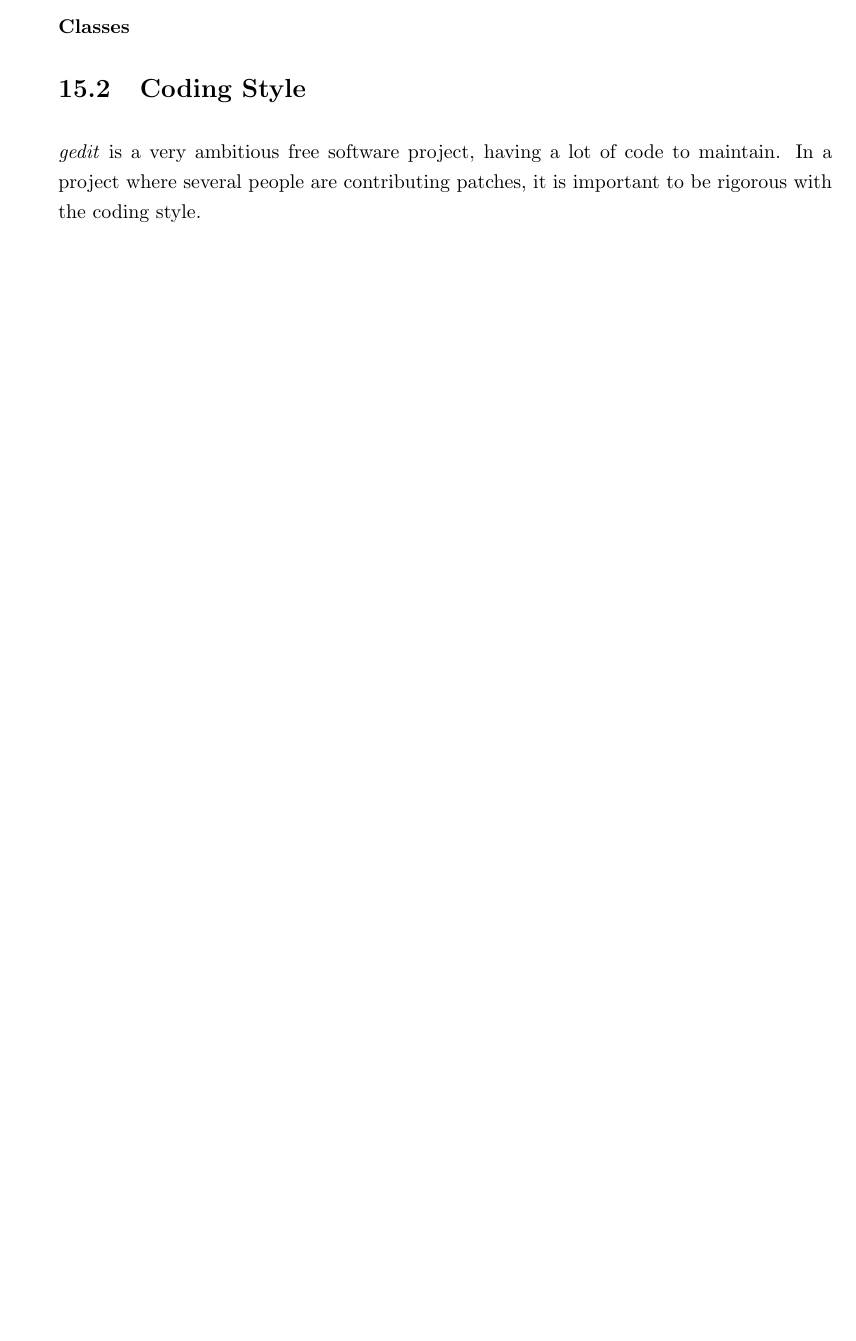
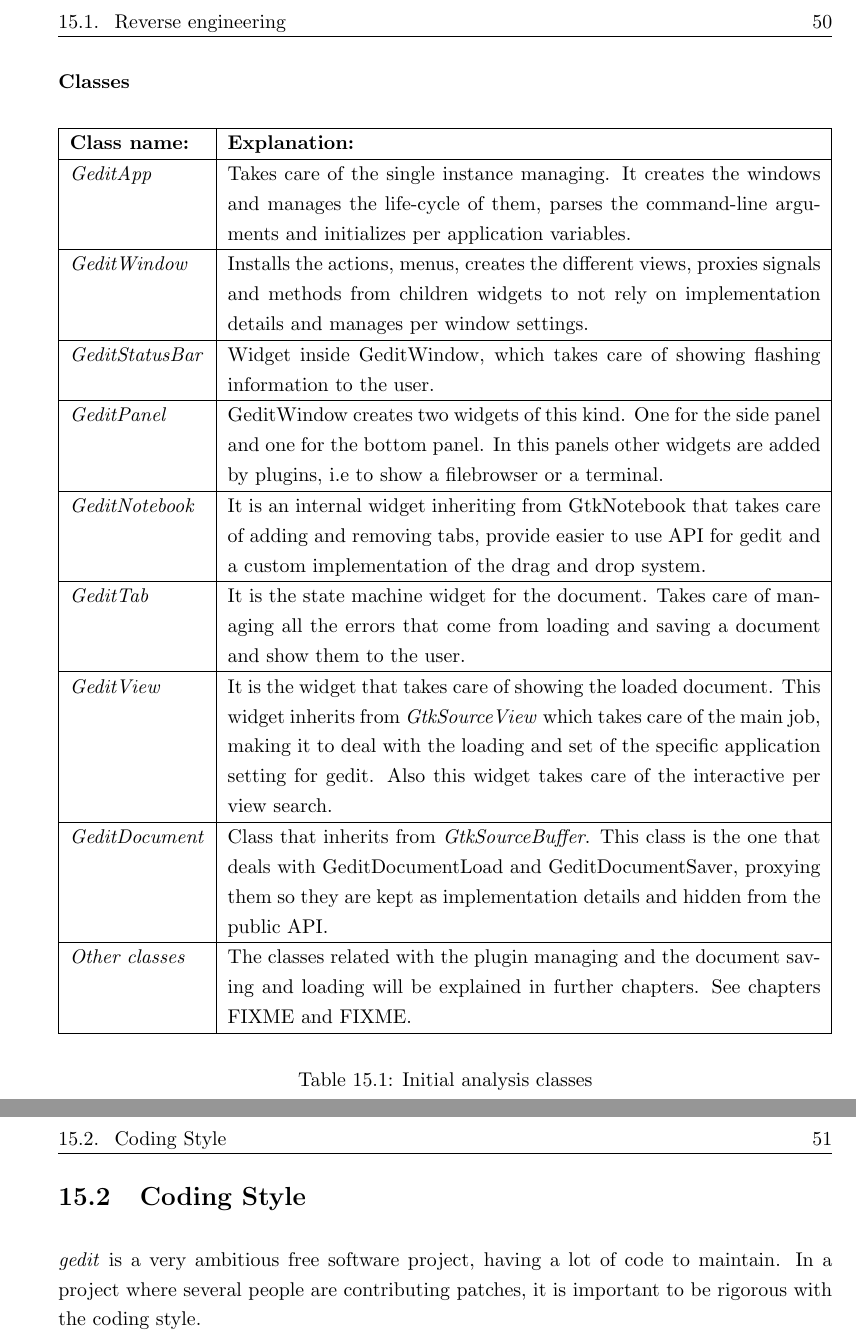
Before and after one commit to nacho/project-doc, a LaTeX thesis (main.tex, which reads initial-analysis.tex): part of page 59 of 88 before the commit and two parts of pages 60 and 61 of 90 after it, the two joined at a grey line, cut at the place of the change, the shorter picture padded with empty space. Compiled offline with pdfLaTeX.

Commit message:
initial-analysis: add explanation of the main classes

```diff
--- a/initial-analysis.tex
+++ b/initial-analysis.tex
@@ -33,5 +34,35 @@
 \subsubsection{Classes}
 
+\begin{table}[H]
+  \begin{center}
+    \begin{tabularx}{\textwidth}{|l|X|}
+      \firsthline
+      \textbf{Class name:} & \textbf{Explanation:} \\
+      \hline
+      \textit{GeditApp} & Takes care of the single instance managing. It creates the windows and manages the life-cycle of them, parses the command-line arguments and initializes per application variables. \\
+      \hline
+      \textit{GeditWindow} & Installs the actions, menus, creates the different views, proxies signals and methods from children widgets to not rely on implementation details and manages per window settings. \\
+      \hline
+      \textit{GeditStatusBar} & Widget inside GeditWindow, which takes care of showing flashing information to the user. \\
+      \hline
+      \textit{GeditPanel} & GeditWindow creates two widgets of this kind. One for the side panel and one for the bottom panel. In this panels other widgets are added by plugins, i.e to show a filebrowser or a terminal. \\
+      \hline
+      \textit{GeditNotebook} & It is an internal widget inheriting from GtkNotebook that takes care of adding and removing tabs, provide easier to use API for gedit and a custom implementation of the drag and drop system. \\
+      \hline
+      \textit{GeditTab} & It is the state machine widget for the document. Takes care of managing all the errors that come from loading and saving a document and show them to the user. \\
+      \hline
+      \textit{GeditView} & It is the widget that takes care of showing the loaded document. This widget inherits from \emph{GtkSourceView} which takes care of the main job, making it to deal with the loading and set of the specific application setting for gedit. Also this widget takes care of the interactive per view search. \\
+      \hline
+      \textit{GeditDocument} & Class that inherits from \emph{GtkSourceBuffer}. This class is the one that deals with GeditDocumentLoad and GeditDocumentSaver, proxying them so they are kept as implementation details and hidden from the public API. \\
+      \hline
+      \textit{Other classes} & The classes related with the plugin managing and the document saving and loading will be explained in further chapters. See chapters FIXME and FIXME. \\
+      \lasthline
+    \end{tabularx}
+    \caption{Initial analysis classes}
+  \end{center}
+\end{table}
+
+\newpage
 \section{Coding Style}\label{sec:CodingStyle}
 
 \emph{gedit} is a very ambitious free software project, having a lot of code to maintain. In a project where several people are contributing patches, it is important to be rigorous with the coding style.
```
Also changed, not shown: initial-analysis.tex (3 more changed lines).
